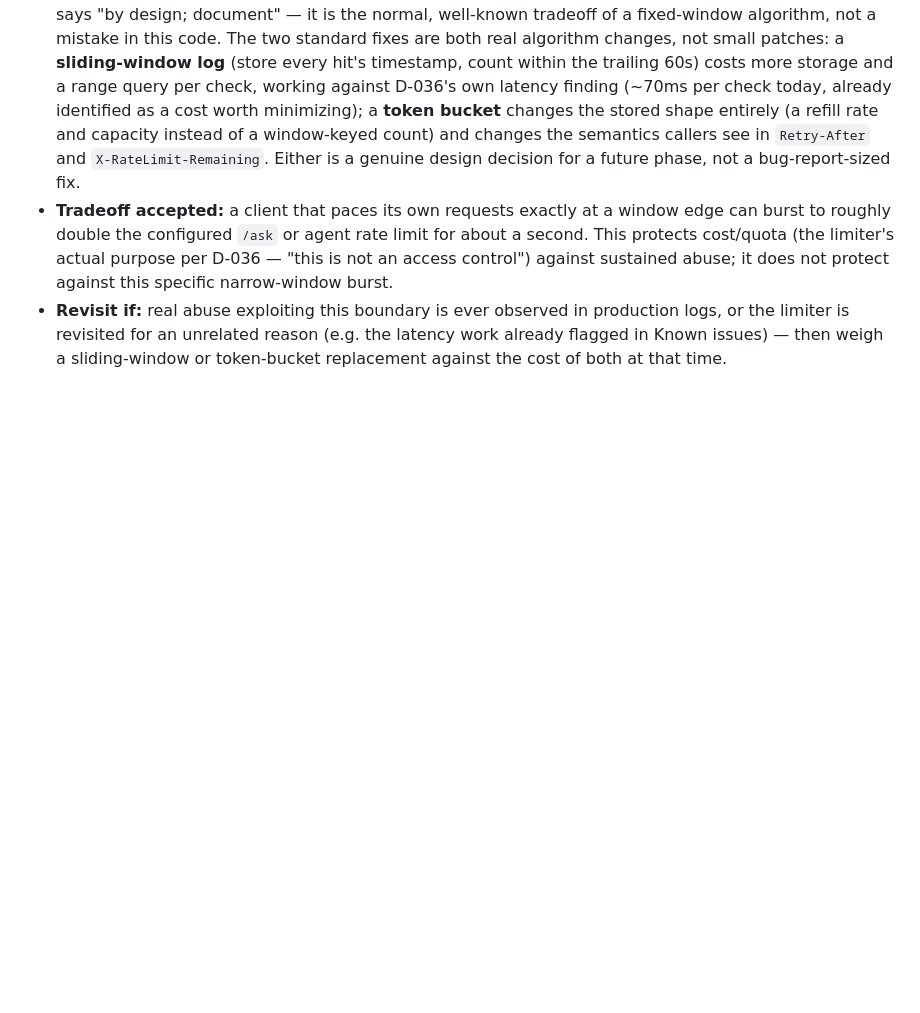
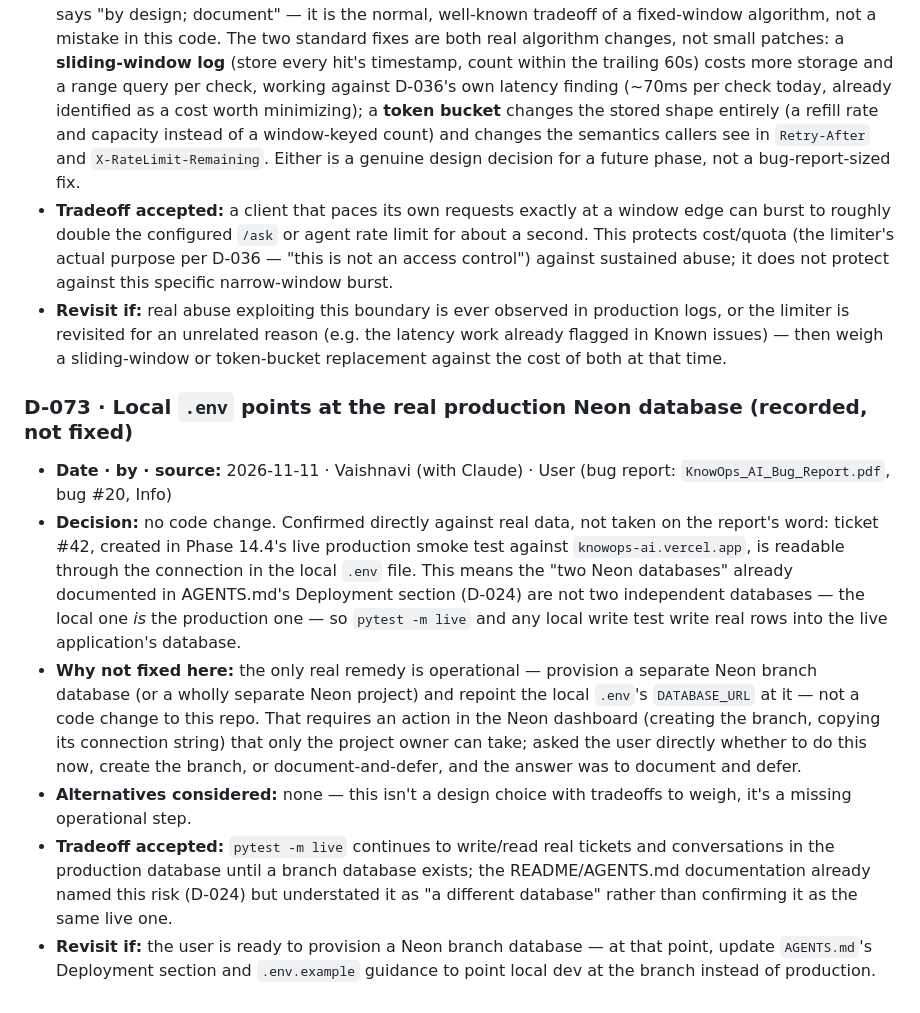
Before and after one commit to vaibhavii2810/KnowOps-AI-, a Markdown page: DECISION.md, the part around the change. Rendered like a GitHub page; blank space fills up the shorter version.

```diff
--- a/DECISION.md
+++ b/DECISION.md
@@ -1621,3 +1621,24 @@ why this tradeoff was acceptable. Rules for when to add one are in `AGENTS.md`.
 - **Revisit if:** real abuse exploiting this boundary is ever observed in production logs, or the limiter is
   revisited for an unrelated reason (e.g. the latency work already flagged in Known issues) — then weigh a
   sliding-window or token-bucket replacement against the cost of both at that time.
+
+### D-073 · Local `.env` points at the real production Neon database (recorded, not fixed)
+- **Date · by · source:** 2026-11-11 · Vaishnavi (with Claude) · User (bug report: `KnowOps_AI_Bug_Report.pdf`, bug #20, Info)
+- **Decision:** no code change. Confirmed directly against real data, not taken on the report's word: ticket
+  #42, created in Phase 14.4's live production smoke test against `knowops-ai.vercel.app`, is readable through
+  the connection in the local `.env` file. This means the "two Neon databases" already documented in
+  AGENTS.md's Deployment section (D-024) are not two independent databases — the local one *is* the
+  production one — so `pytest -m live` and any local write test write real rows into the live application's
+  database.
+- **Why not fixed here:** the only real remedy is operational — provision a separate Neon branch database (or
+  a wholly separate Neon project) and repoint the local `.env`'s `DATABASE_URL` at it — not a code change to
+  this repo. That requires an action in the Neon dashboard (creating the branch, copying its connection
+  string) that only the project owner can take; asked the user directly whether to do this now, create the
+  branch, or document-and-defer, and the answer was to document and defer.
+- **Alternatives considered:** none — this isn't a design choice with tradeoffs to weigh, it's a missing
+  operational step.
+- **Tradeoff accepted:** `pytest -m live` continues to write/read real tickets and conversations in the
+  production database until a branch database exists; the README/AGENTS.md documentation already named this
+  risk (D-024) but understated it as "a different database" rather than confirming it as the same live one.
+- **Revisit if:** the user is ready to provision a Neon branch database — at that point, update `AGENTS.md`'s
+  Deployment section and `.env.example` guidance to point local dev at the branch instead of production.
```
Also changed, not shown: AGENTS.md (+18 -9 lines).
